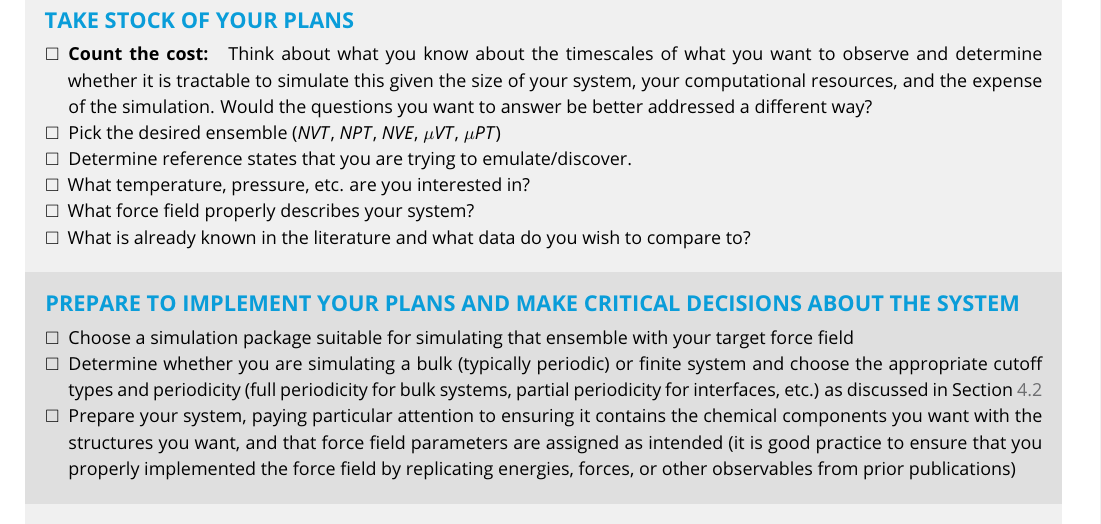
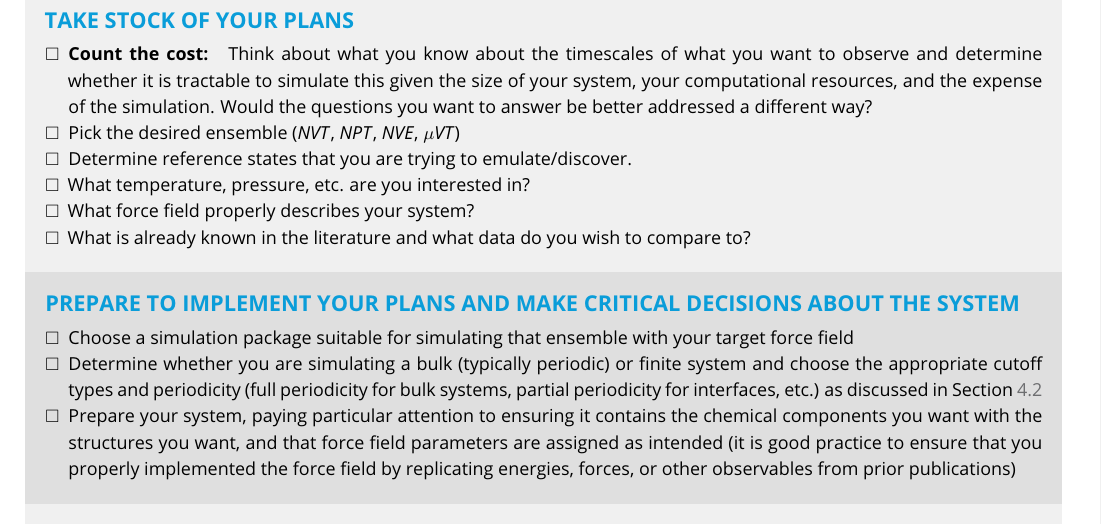
Before and after one commit to MobleyLab/basic_simulation_training, a LaTeX document (paper/basic_training.tex): part of page 23 of 28, cut so that both start at the same text. Compiled offline with pdfLaTeX.

Commit message:
Remove \mu, P, T ensemble (questionable).

```diff
--- a/paper/basic_training.tex
+++ b/paper/basic_training.tex
@@ -1135,7 +1135,7 @@ For novice users, we suggest typically using well-validated or default settings
 
 \begin{itemize}
 \item \textbf{Count the cost: } Think about what you know about the timescales of what you want to observe and determine whether it is tractable to simulate this given the size of your system, your computational resources, and the expense of the simulation. Would the questions you want to answer be better addressed a different way?
-\item Pick the desired ensemble ($NVT$, $NPT$, $NVE$, $\mu VT$, $\mu PT$)
+\item Pick the desired ensemble ($NVT$, $NPT$, $NVE$, $\mu VT$)
 \item Determine reference states that you are trying to emulate/discover.
 \item What temperature, pressure, etc. are you interested in?
 \item What force field properly describes your system?
```
